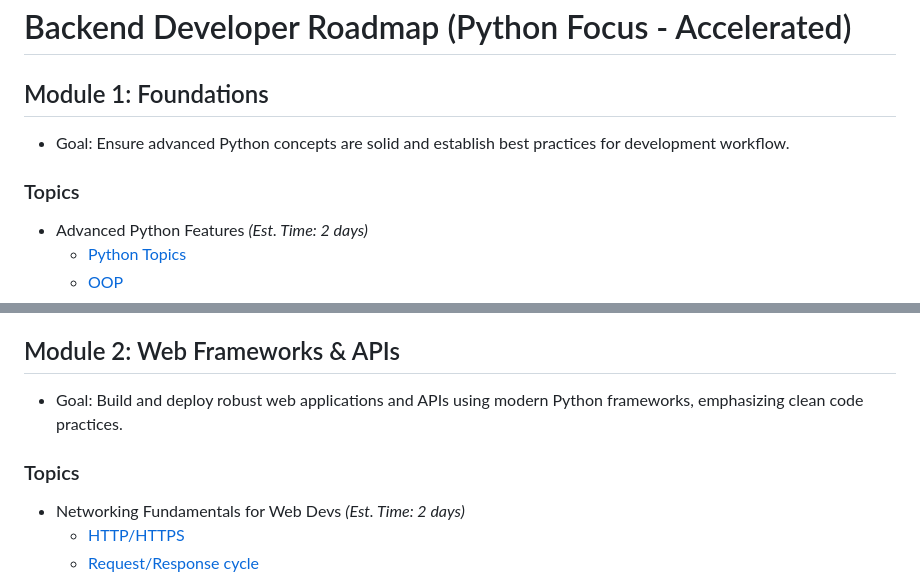
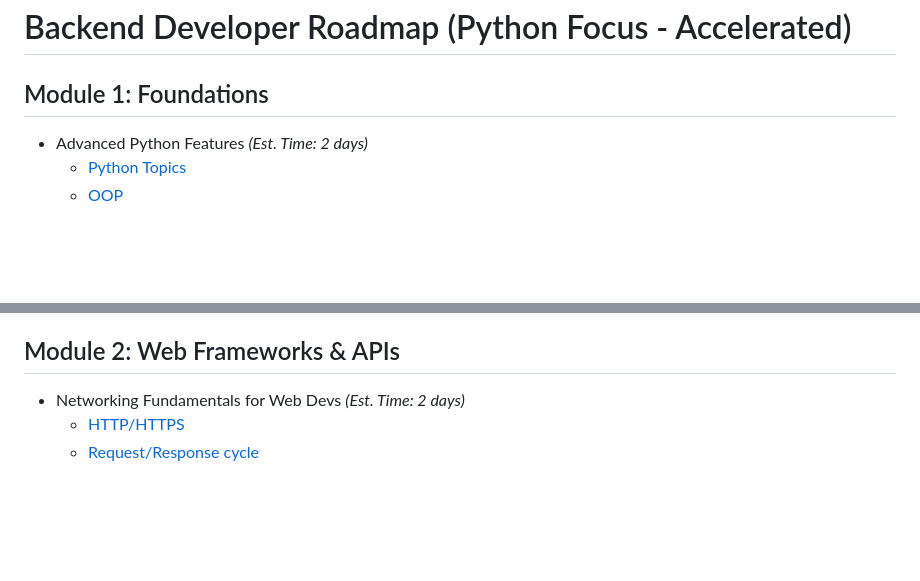
Before and after one commit to iBrokeTheCode/backend-roadmap, a Markdown page: README.md, 2 parts joined by grey strips. GitHub-like rendering; blank space fills up the shorter version.

```diff
--- a/README.md
+++ b/README.md
@@ -1,10 +1,6 @@
 # Backend Developer Roadmap (Python Focus - Accelerated)
 
 ## Module 1: Foundations
-
-- Goal: Ensure advanced Python concepts are solid and establish best practices for development workflow.
-
-### Topics
 
 - Advanced Python Features _(Est. Time: 2 days)_
   - [Python Topics](https://github.com/ibrokethecode/python-roadmap)
@@ -29,10 +25,6 @@
 
 ## Module 2: Web Frameworks & APIs
 
-- Goal: Build and deploy robust web applications and APIs using modern Python frameworks, emphasizing clean code practices.
-
-### Topics
-
 - Networking Fundamentals for Web Devs _(Est. Time: 2 days)_
   - [HTTP/HTTPS](./web_frameworks/networking/README.md#1-httphttps-hypertext-transfer-protocolsecure)
   - [Request/Response cycle](./web_frameworks/networking/README.md#2-requestresponse-cycle)
```
Also changed, not shown: other parts of README.md (+0 -36 lines).
